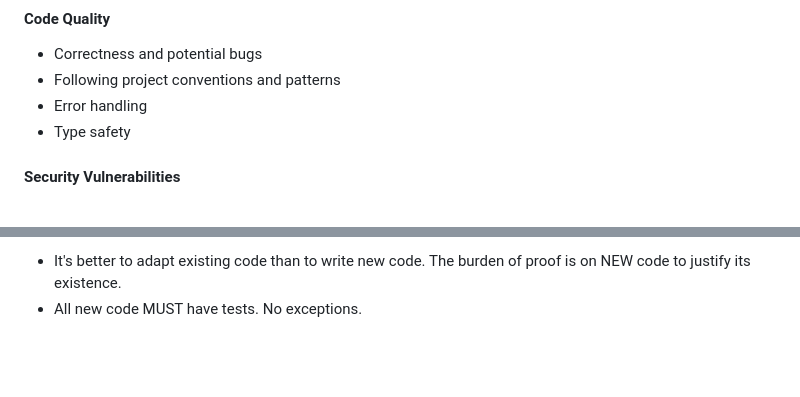
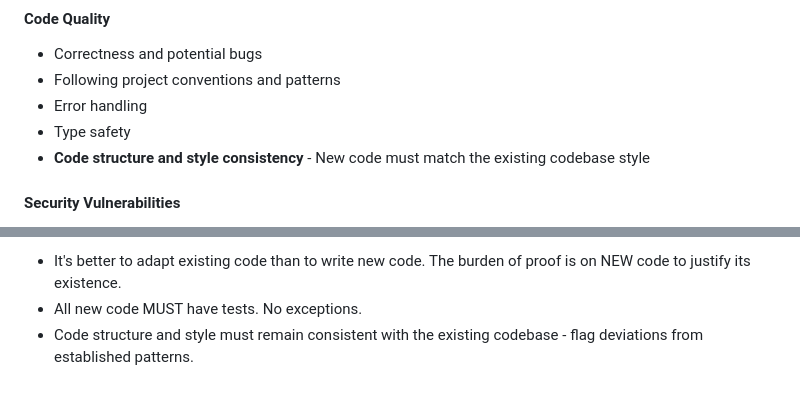
Before and after one commit to oliban/lander-game, a Markdown page: .claude/commands/review.md, 2 parts joined by grey strips. Rendered like a GitHub page; blank space fills up the shorter version.

Commit message:
Add code structure/style consistency requirement to review commands
- /review: Flag deviations from established codebase patterns
- /prr: Preserve existing code structure and style when making fixes

🤖 Generated with [Claude Code](https://claude.com/claude-code)

Co-Authored-By: Claude Opus 4.5 <noreply@anthropic.com>

```diff
--- a/.claude/commands/review.md
+++ b/.claude/commands/review.md
@@ -47,6 +47,7 @@ Flag any violations with: **DUPLICATION DETECTED** or **REUSE OPPORTUNITY**
 - Following project conventions and patterns
 - Error handling
 - Type safety
+- **Code structure and style consistency** - New code must match the existing codebase style
 
 #### Security Vulnerabilities
 - Input validation and sanitization
@@ -103,3 +104,4 @@ Add tests covering: numeric values, string values, prefix parameter.
 Remember:
 - It's better to adapt existing code than to write new code. The burden of proof is on NEW code to justify its existence.
 - All new code MUST have tests. No exceptions.
+- Code structure and style must remain consistent with the existing codebase - flag deviations from established patterns.
```
Also changed, not shown: .claude/commands/prr.md (+1 -0 lines).
